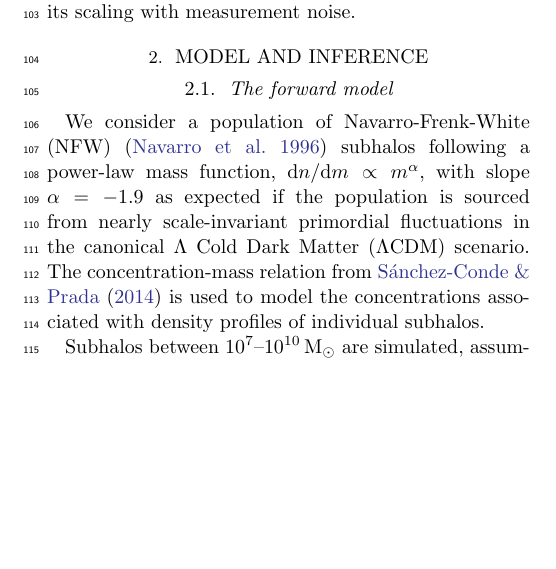
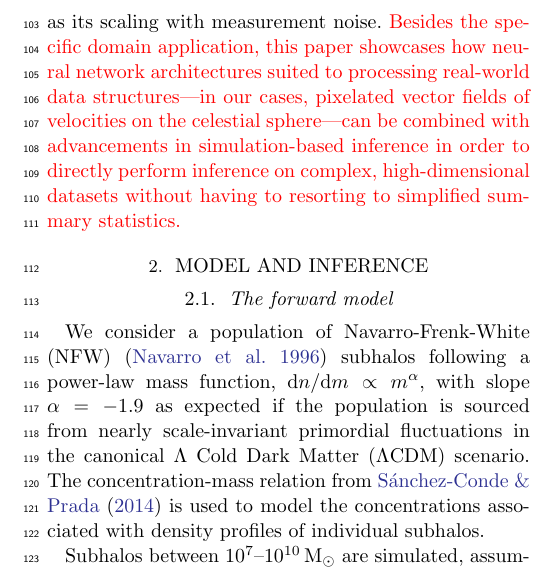
Before and after one commit to smsharma/neural-global-astrometry, a LaTeX paper (paper/journal-response-v1/astrometry-sbi.tex): part of one column of page 2 of 10, cut so that both start at the same text, the shorter picture padded with empty space. Compiled offline with pdfLaTeX.

```diff
--- a/paper/journal-response-v1/astrometry-sbi.tex
+++ b/paper/journal-response-v1/astrometry-sbi.tex
@@ -64,7 +64,7 @@
 Astrometric datasets are inherently high-dimensional, consisting of positions and kinematics of potentially millions of objects. Especially when the expected signal consists of the collective imprint of a large number of lenses, characterizing their population properties involves marginalizing over all possible configurations of subhalos, rendering the likelihood intractable and usually necessitating the use of simplified data representations like the power spectrum. While effective, such simplification can result in loss of information compared to that contained in the original dataset when the expected signal is non-Gaussian in nature. The existence of systematic effects that are degenerate with a putative signal in the low-dimensional summary domain can further inhibit sensitivity.
 
 The dawn of the era of precision astrometry, with the \emph{Gaia} satellite~\citep{2016A&A...595A...1G} having recently delivered the most precise astrometric dataset to-date~\citep{2018A&A...616A...1G,2018A&A...616A...2L,2021A&A...649A...1G} and surveys including the Square Kilometer Array (SKA)~\citep{Fomalont:2004hr,Jarvis:2015tqa} and Roman Space Telescope~\citep{2019JATIS...5d4005W} set to achieve further leaps in sensitivity over the next decade, calls for methods that can extract more information from these datasets than is possible using existing techniques. In this direction, \citet{Vattis:2020kaa} proposed using a binary classifier in order to detect either the presence or absence of a substructure signal in astrometric maps. In this paper, we introduce an \emph{inference} approach that uses spherical convolutional neural networks---exploiting the symmetry structure of the signal and data domain---in conjunction with parameterized classifiers~\citep{Cranmer:2015bka,Baldi:2016fzo} in order to estimate likelihood ratios associated with the abundance of a cold dark matter population directly from a binned map of the astrometric velocity field.
-We show that our method outperforms established proposals based on the two-point correlation statistics of the astrometric field, both in absolute sensitivity as well as its scaling with measurement noise.
+We show that our method outperforms established proposals based on the two-point correlation statistics of the astrometric field, both in absolute sensitivity as well as its scaling with measurement noise. \changes{Besides the specific domain application, this paper showcases how neural network architectures suited to processing real-world data structures---in our cases, pixelated vector fields of velocities on the celestial sphere---can be combined with advancements in simulation-based inference in order to directly perform inference on complex, high-dimensional datasets without having to resorting to simplified summary statistics.}
 
 \section{Model and inference}
 \label{sec:model}
```
Also changed, not shown: paper/journal-response-v1/astrometry-sbi.pdf, paper/journal-response-v1/astrometry-sbi.tex (2 more changed lines), 1 other file.
